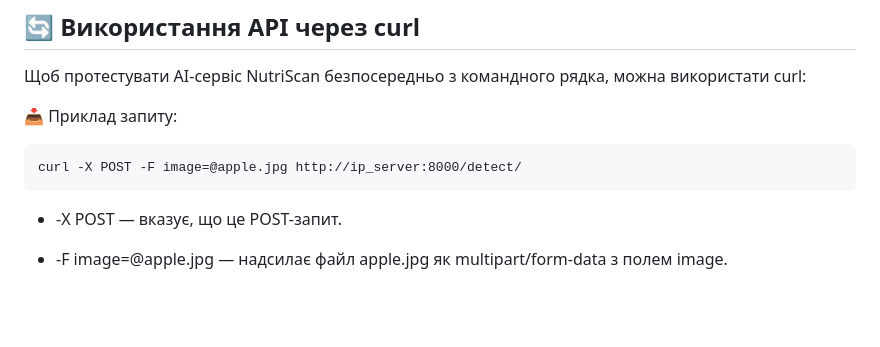
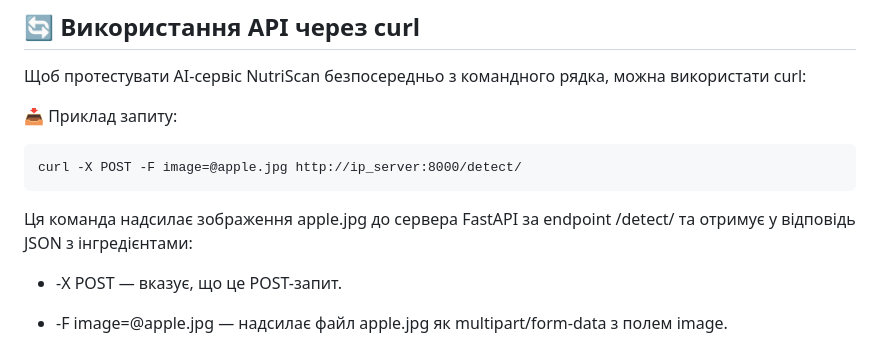
Before and after one commit to ironhe1met/NutriScan, a Markdown page: README.md, the part around the change. Rendered like a GitHub page; blank space fills up the shorter version.

````diff
--- a/README.md
+++ b/README.md
@@ -193,6 +193,7 @@ POST /analyze/ з фото
 ```
 curl -X POST -F image=@apple.jpg http://ip_server:8000/detect/
 ```
+Ця команда надсилає зображення apple.jpg до сервера FastAPI за endpoint /detect/ та отримує у відповідь JSON з інгредієнтами:
 
 * -X POST — вказує, що це POST-запит.
 
````
